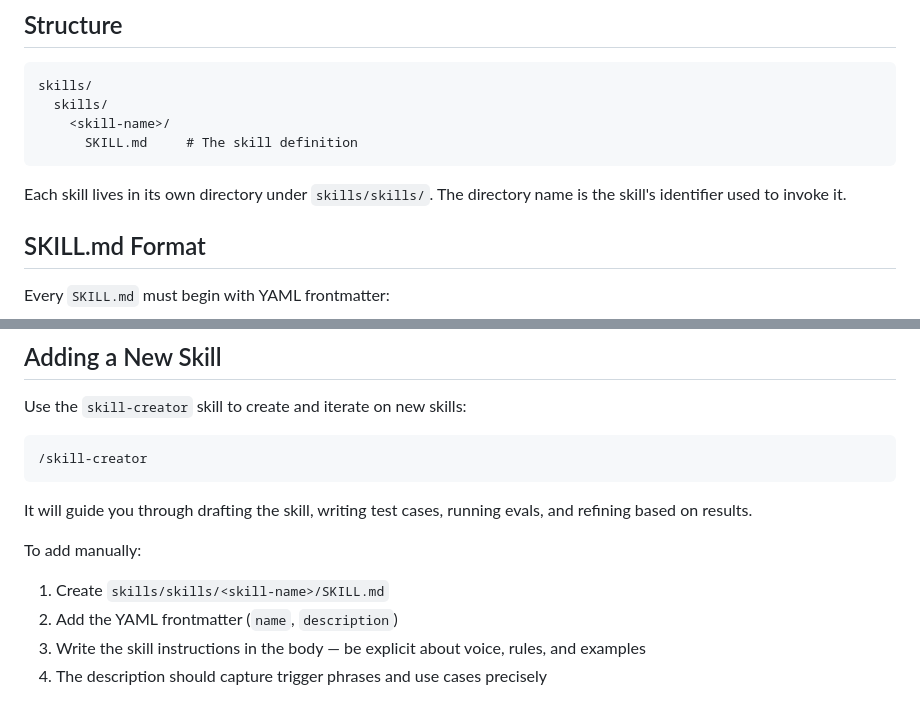
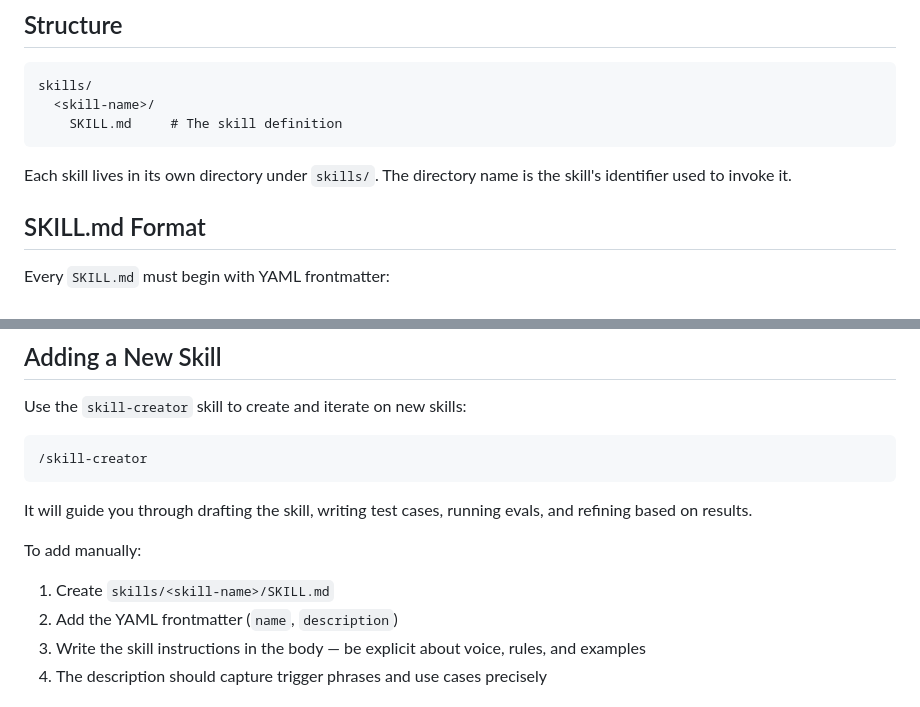
Before and after one commit to amjadjibon/skills, a Markdown page: CLAUDE.md, 2 parts joined by grey strips. GitHub-like rendering.

Commit message:
docs: correct skill directory path in CLAUDE.md
The manual-add steps pointed at skills/skills/, misdirecting new skills to a nonexistent nested dir.

````diff
--- a/CLAUDE.md
+++ b/CLAUDE.md
@@ -10,12 +10,11 @@ This is a collection of custom Claude Code skills. Skills are persona or behavio
 
 ```text
 skills/
-  skills/
-    <skill-name>/
-      SKILL.md     # The skill definition
+  <skill-name>/
+    SKILL.md     # The skill definition
 ```
 
-Each skill lives in its own directory under `skills/skills/`. The directory name is the skill's identifier used to invoke it.
+Each skill lives in its own directory under `skills/`. The directory name is the skill's identifier used to invoke it.
 
 ## SKILL.md Format
 
@@ -44,7 +43,7 @@ It will guide you through drafting the skill, writing test cases, running evals,
 
 To add manually:
 
-1. Create `skills/skills/<skill-name>/SKILL.md`
+1. Create `skills/<skill-name>/SKILL.md`
 2. Add the YAML frontmatter (`name`, `description`)
 3. Write the skill instructions in the body — be explicit about voice, rules, and examples
 4. The description should capture trigger phrases and use cases precisely
````
